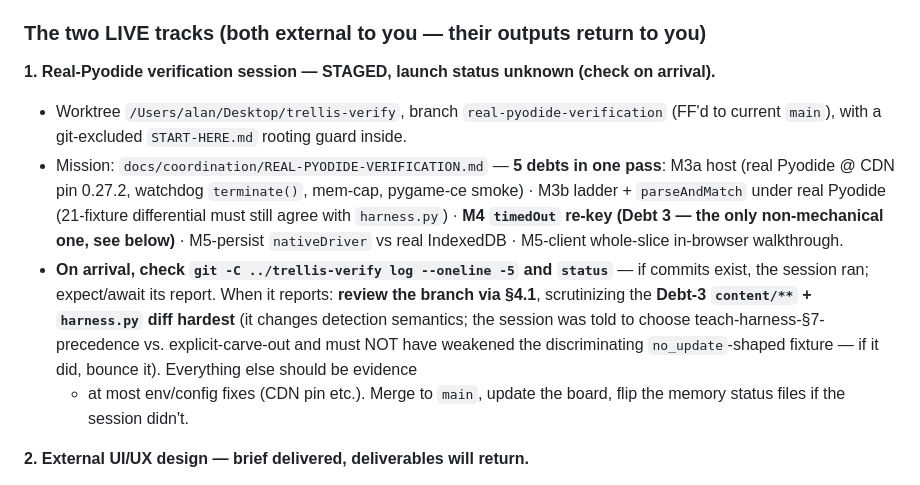
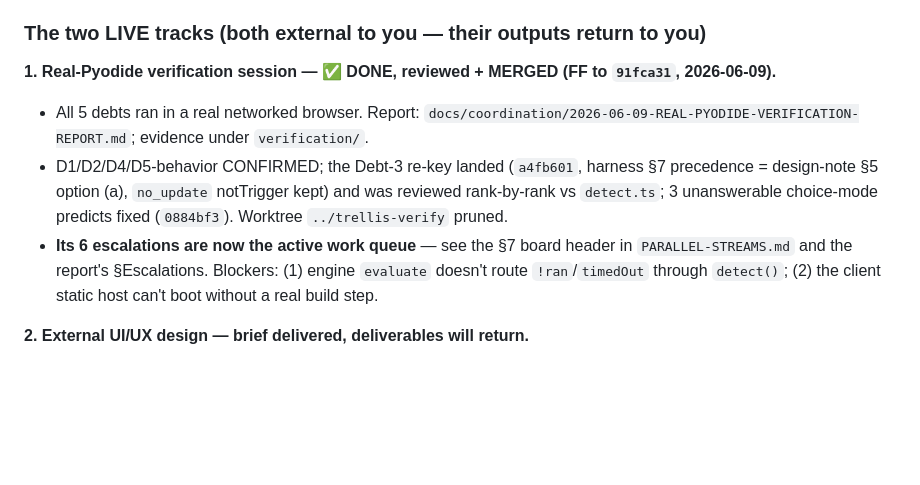
Before and after one commit to PartlyWhole/coding-lessons, a Markdown page: docs/coordination/ORCHESTRATOR-HANDOFF.md, the part around the change. GitHub-like rendering; blank space fills up the shorter version.

```diff
--- a/docs/coordination/ORCHESTRATOR-HANDOFF.md
+++ b/docs/coordination/ORCHESTRATOR-HANDOFF.md
@@ -37,21 +37,15 @@ historical. Re-verify on arrival rather than assuming either way.
 
 ### The two LIVE tracks (both external to you — their outputs return to you)
 
-**1. Real-Pyodide verification session — STAGED, launch status unknown (check on arrival).**
-- Worktree `/Users/alan/Desktop/trellis-verify`, branch `real-pyodide-verification` (FF'd to current
-  `main`), with a git-excluded `START-HERE.md` rooting guard inside.
-- Mission: `docs/coordination/REAL-PYODIDE-VERIFICATION.md` — **5 debts in one pass**: M3a host (real
-  Pyodide @ CDN pin 0.27.2, watchdog `terminate()`, mem-cap, pygame-ce smoke) · M3b ladder +
-  `parseAndMatch` under real Pyodide (21-fixture differential must still agree with `harness.py`) ·
-  **M4 `timedOut` re-key (Debt 3 — the only non-mechanical one, see below)** · M5-persist `nativeDriver`
-  vs real IndexedDB · M5-client whole-slice in-browser walkthrough.
-- **On arrival, check `git -C ../trellis-verify log --oneline -5` and `status`** — if commits exist, the
-  session ran; expect/await its report. When it reports: **review the branch via §4.1**, scrutinizing the
-  **Debt-3 `content/**` + `harness.py` diff hardest** (it changes detection semantics; the session was
-  told to choose teach-harness-§7-precedence vs. explicit-carve-out and must NOT have weakened the
-  discriminating `no_update`-shaped fixture — if it did, bounce it). Everything else should be evidence
-  + at most env/config fixes (CDN pin etc.). Merge to `main`, update the board, flip the memory status
-  files if the session didn't.
+**1. Real-Pyodide verification session — ✅ DONE, reviewed + MERGED (FF to `91fca31`, 2026-06-09).**
+- All 5 debts ran in a real networked browser. Report:
+  `docs/coordination/2026-06-09-REAL-PYODIDE-VERIFICATION-REPORT.md`; evidence under `verification/`.
+- D1/D2/D4/D5-behavior CONFIRMED; the Debt-3 re-key landed (`a4fb601`, harness §7 precedence = design-note
+  §5 option (a), `no_update` notTrigger kept) and was reviewed rank-by-rank vs `detect.ts`; 3 unanswerable
+  choice-mode predicts fixed (`0884bf3`). Worktree `../trellis-verify` pruned.
+- **Its 6 escalations are now the active work queue** — see the §7 board header in `PARALLEL-STREAMS.md`
+  and the report's §Escalations. Blockers: (1) engine `evaluate` doesn't route `!ran`/`timedOut` through
+  `detect()`; (2) the client static host can't boot without a real build step.
 
 **2. External UI/UX design — brief delivered, deliverables will return.**
 - Self-contained brief: `docs/design/2026-06-09-ui-design-brief.md` (committed). An upload bundle
```
Also changed, not shown: docs/coordination/PARALLEL-STREAMS.md (+26 -5 lines).
